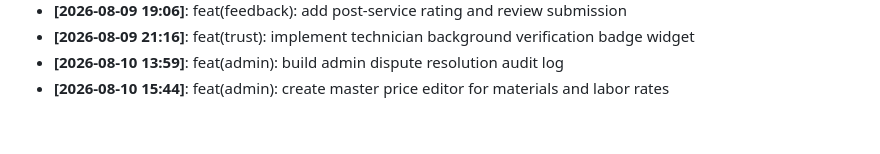
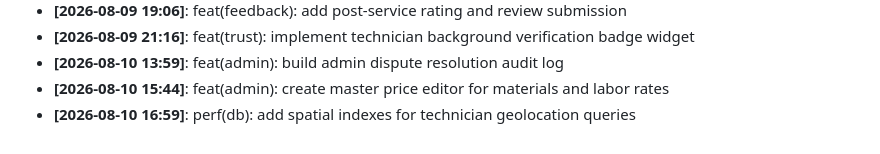
Before and after one commit to Aditya1787/SramSetu, a Markdown page: docs/DEVELOPMENT_LOG.md, the part around the change. GitHub-like rendering.

Commit message:
perf(db): add spatial indexes for technician geolocation queries

```diff
--- a/docs/DEVELOPMENT_LOG.md
+++ b/docs/DEVELOPMENT_LOG.md
@@ -36,3 +36,4 @@ Milestone logs, architecture decisions, and daily progress tracking.
 - **[2026-08-09 21:16]**: feat(trust): implement technician background verification badge widget
 - **[2026-08-10 13:59]**: feat(admin): build admin dispute resolution audit log
 - **[2026-08-10 15:44]**: feat(admin): create master price editor for materials and labor rates
+- **[2026-08-10 16:59]**: perf(db): add spatial indexes for technician geolocation queries
```
